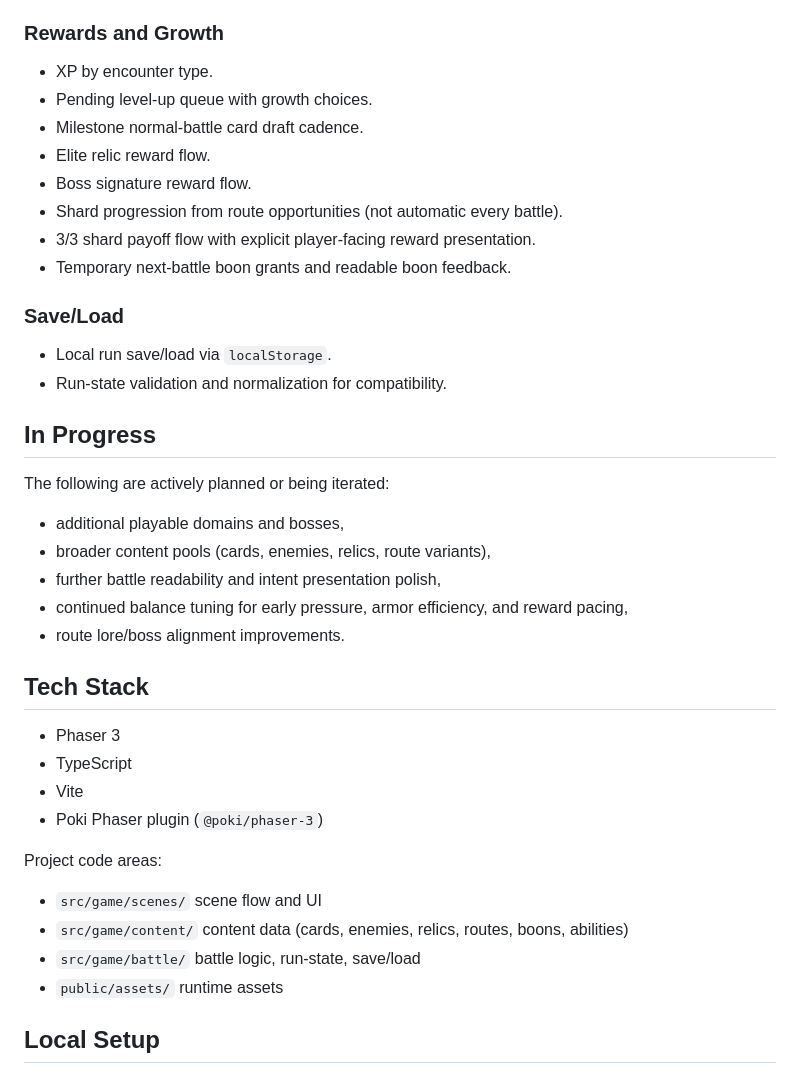
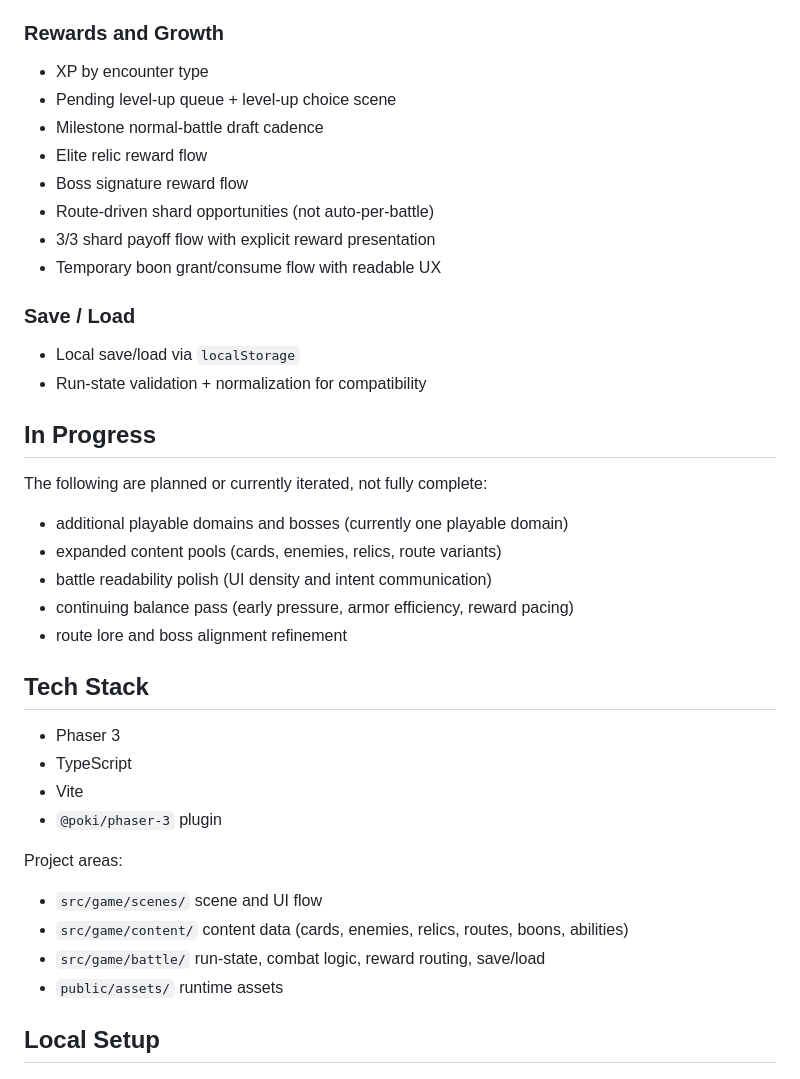
Before and after one commit to lpazpinto/hollow-crown, a Markdown page: README.md, the part around one of its changes. Rendered like a GitHub page.

```diff
--- a/README.md
+++ b/README.md
@@ -65,42 +70,42 @@ Additional preserved direction/reference docs:
 
 ### Rewards and Growth
 
-- XP by encounter type.
-- Pending level-up queue with growth choices.
-- Milestone normal-battle card draft cadence.
-- Elite relic reward flow.
-- Boss signature reward flow.
-- Shard progression from route opportunities (not automatic every battle).
-- 3/3 shard payoff flow with explicit player-facing reward presentation.
-- Temporary next-battle boon grants and readable boon feedback.
+- XP by encounter type
+- Pending level-up queue + level-up choice scene
+- Milestone normal-battle draft cadence
+- Elite relic reward flow
+- Boss signature reward flow
+- Route-driven shard opportunities (not auto-per-battle)
+- 3/3 shard payoff flow with explicit reward presentation
+- Temporary boon grant/consume flow with readable UX
 
-### Save/Load
+### Save / Load
 
-- Local run save/load via `localStorage`.
-- Run-state validation and normalization for compatibility.
+- Local save/load via `localStorage`
+- Run-state validation + normalization for compatibility
 
 ## In Progress
 
-The following are actively planned or being iterated:
+The following are planned or currently iterated, not fully complete:
 
-- additional playable domains and bosses,
-- broader content pools (cards, enemies, relics, route variants),
-- further battle readability and intent presentation polish,
-- continued balance tuning for early pressure, armor efficiency, and reward pacing,
-- route lore/boss alignment improvements.
+- additional playable domains and bosses (currently one playable domain)
+- expanded content pools (cards, enemies, relics, route variants)
+- battle readability polish (UI density and intent communication)
+- continuing balance pass (early pressure, armor efficiency, reward pacing)
+- route lore and boss alignment refinement
 
 ## Tech Stack
 
 - Phaser 3
 - TypeScript
 - Vite
-- Poki Phaser plugin (`@poki/phaser-3`)
+- `@poki/phaser-3` plugin
 
-Project code areas:
+Project areas:
 
-- `src/game/scenes/` scene flow and UI
+- `src/game/scenes/` scene and UI flow
 - `src/game/content/` content data (cards, enemies, relics, routes, boons, abilities)
-- `src/game/battle/` battle logic, run-state, save/load
+- `src/game/battle/` run-state, combat logic, reward routing, save/load
 - `public/assets/` runtime assets
 
 ## Local Setup
```
Also changed, not shown: other parts of README.md (+49 -46 lines).
